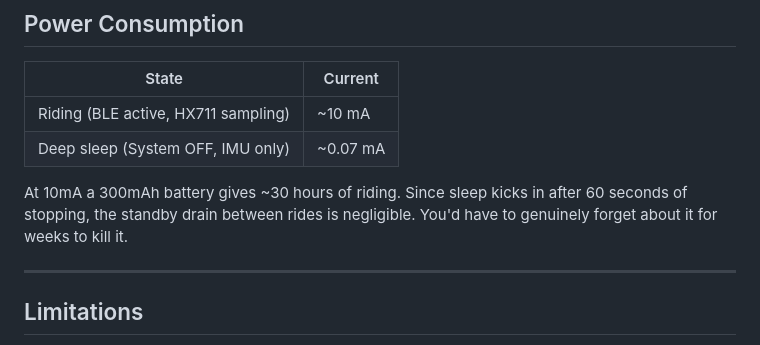
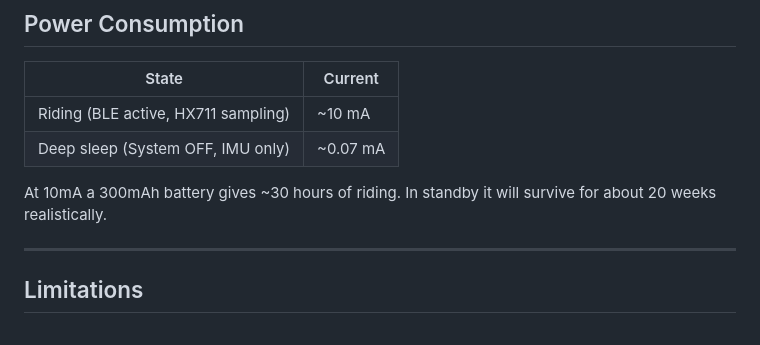
Before and after one commit to Svenbosma/DIY-Garmin-Powermeter, a Markdown page: README.md, the part around the change. Rendered like a GitHub page.

```diff
--- a/README.md
+++ b/README.md
@@ -153,7 +153,7 @@ Garmin head units have a built-in "Calibrate Power Meter" option in the sensor m
 | Riding (BLE active, HX711 sampling) | ~10 mA |
 | Deep sleep (System OFF, IMU only) | ~0.07 mA |
 
-At 10mA a 300mAh battery gives ~30 hours of riding. Since sleep kicks in after 60 seconds of stopping, the standby drain between rides is negligible. You'd have to genuinely forget about it for weeks to kill it.
+At 10mA a 300mAh battery gives ~30 hours of riding. In standby it will survive for about 20 weeks realistically.
 
 ---
 
```
